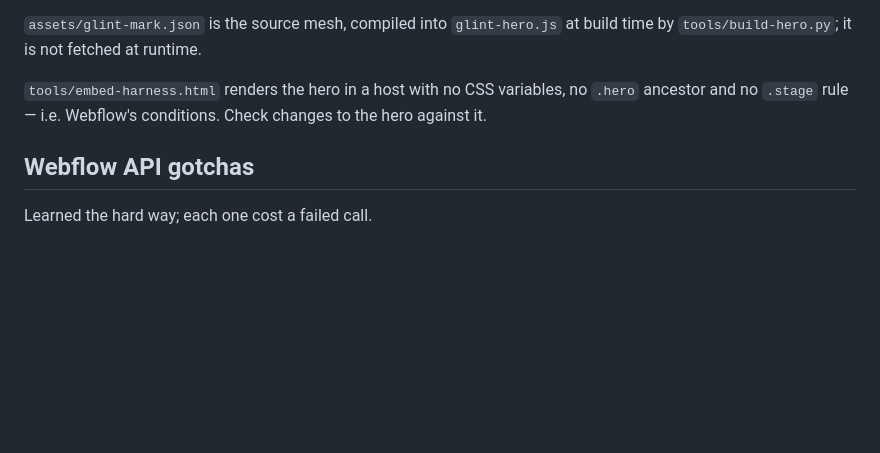
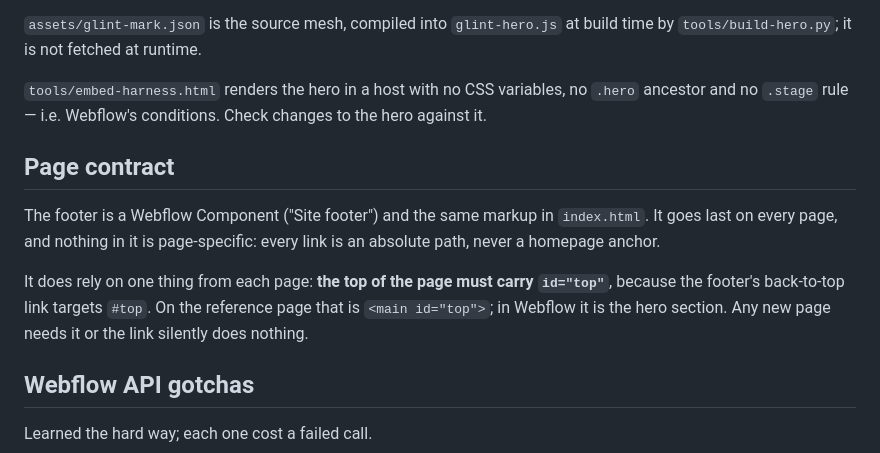
Before and after one commit to devsagaad/GG_Web, a Markdown page: CLAUDE.md, the part around the change. GitHub-like rendering; blank space fills up the shorter version.

Commit message:
Record the page contract the footer depends on
The footer is a Webflow Component and the same markup in index.html, placed
last on every page. It needs one thing from each page: id="top" at the top,
or the back-to-top link silently does nothing.

Co-Authored-By: Claude Opus 5 <noreply@anthropic.com>
Claude-Session: https://claude.ai/code/session_01UW5WfjgdN53hVEY91wFxsh

```diff
--- a/CLAUDE.md
+++ b/CLAUDE.md
@@ -39,6 +39,17 @@ build time by `tools/build-hero.py`; it is not fetched at runtime.
 `.hero` ancestor and no `.stage` rule — i.e. Webflow's conditions. Check changes
 to the hero against it.
 
+## Page contract
+
+The footer is a Webflow Component ("Site footer") and the same markup in
+`index.html`. It goes last on every page, and nothing in it is page-specific:
+every link is an absolute path, never a homepage anchor.
+
+It does rely on one thing from each page: **the top of the page must carry
+`id="top"`**, because the footer's back-to-top link targets `#top`. On the
+reference page that is `<main id="top">`; in Webflow it is the hero section.
+Any new page needs it or the link silently does nothing.
+
 ## Webflow API gotchas
 
 Learned the hard way; each one cost a failed call.
```
